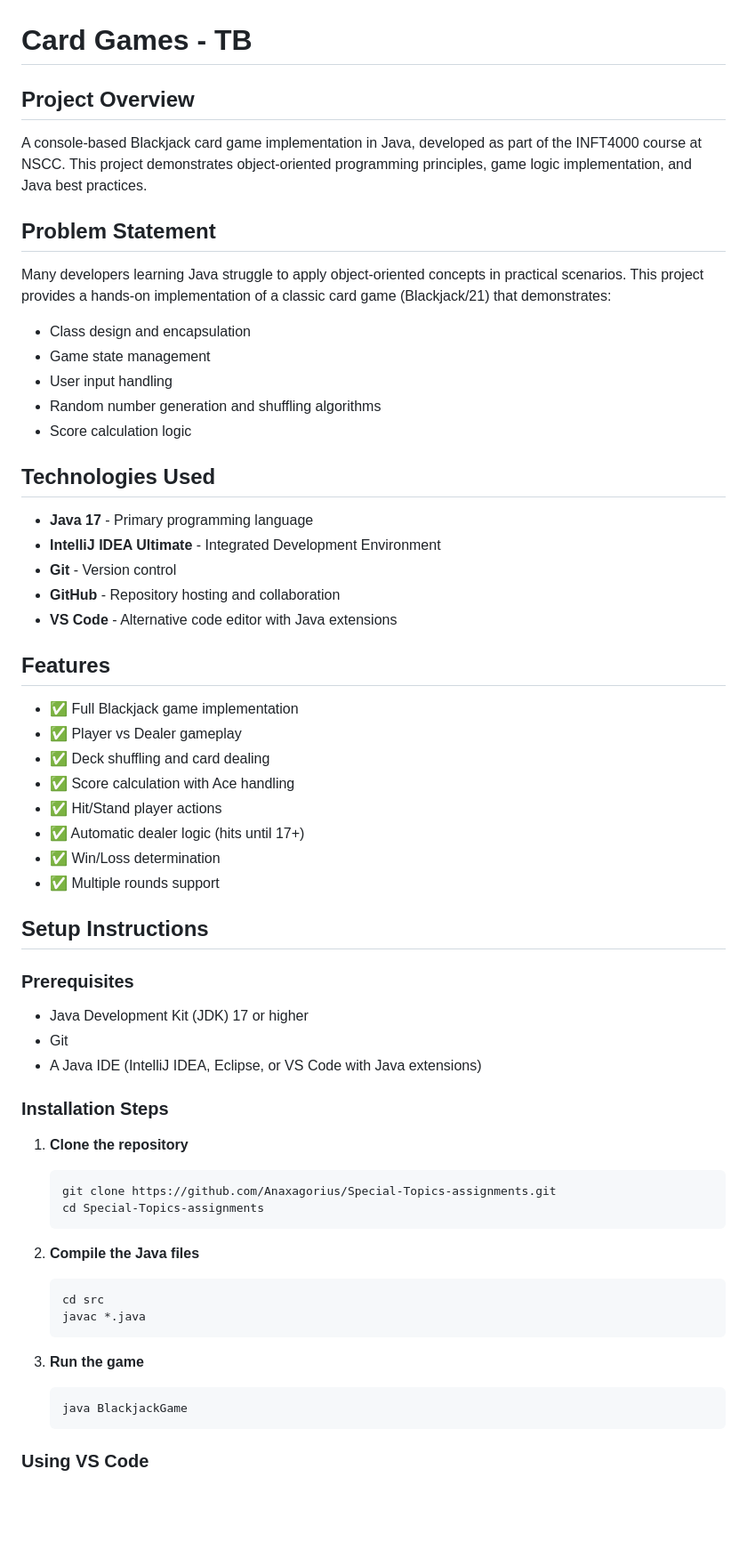
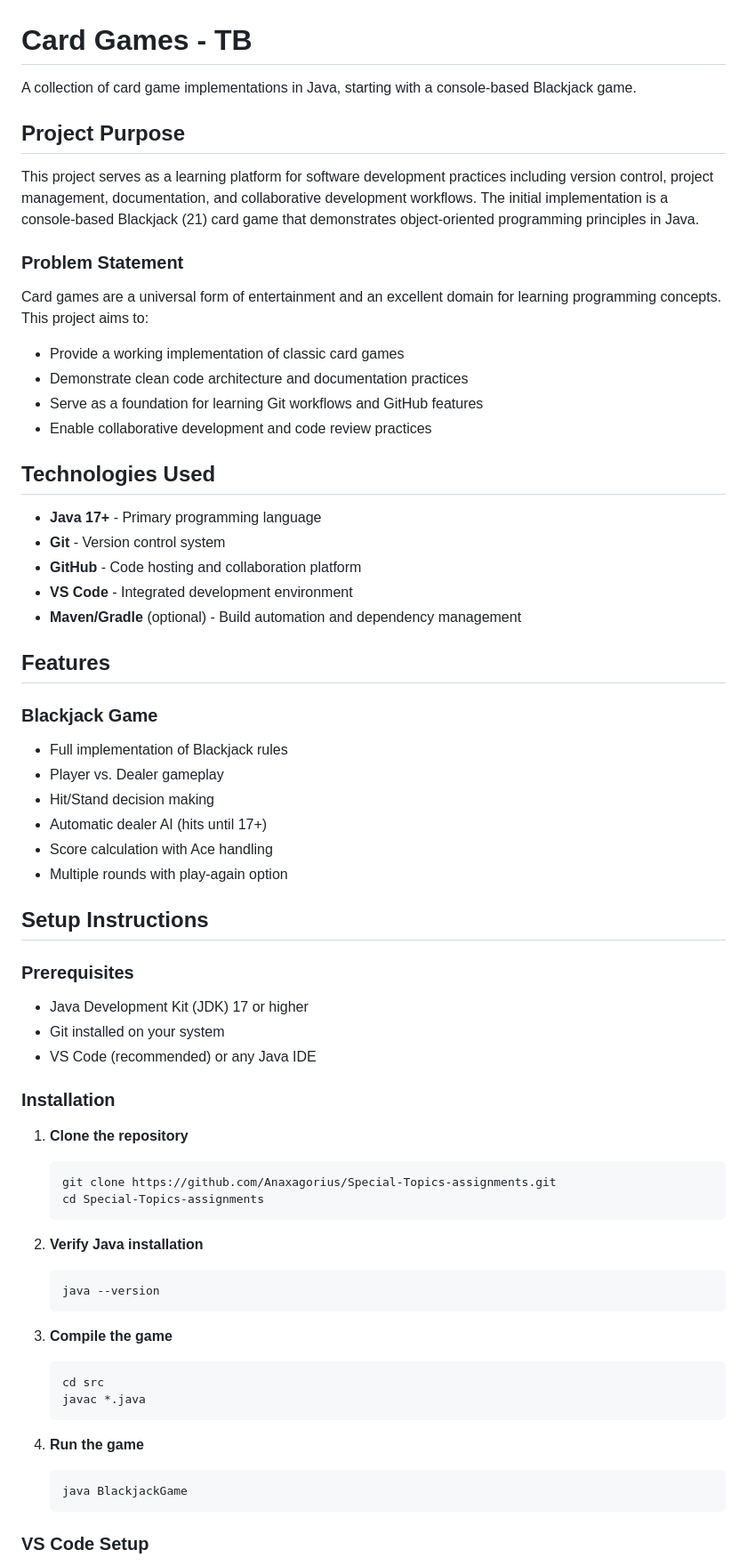
Before and after one commit to Anaxagorius/Special-Topics-assignments, a Markdown page: README.md, the part around one of its changes. Shown at 89% size. Rendered like a GitHub page; blank space fills up the shorter version.

Commit message:
Create README.md with project details

````diff
--- a/README.md
+++ b/README.md
@@ -1,47 +1,45 @@
 # Card Games - TB
 
-## Project Overview
+A collection of card game implementations in Java, starting with a console-based Blackjack game.
 
-A console-based Blackjack card game implementation in Java, developed as part of the INFT4000 course at NSCC. This project demonstrates object-oriented programming principles, game logic implementation, and Java best practices.
+## Project Purpose
 
-## Problem Statement
+This project serves as a learning platform for software development practices including version control, project management, documentation, and collaborative development workflows. The initial implementation is a console-based Blackjack (21) card game that demonstrates object-oriented programming principles in Java.
 
-Many developers learning Java struggle to apply object-oriented concepts in practical scenarios. This project provides a hands-on implementation of a classic card game (Blackjack/21) that demonstrates:
+### Problem Statement
 
-- Class design and encapsulation
-- Game state management
-- User input handling
-- Random number generation and shuffling algorithms
-- Score calculation logic
+Card games are a universal form of entertainment and an excellent domain for learning programming concepts. This project aims to:
+- Provide a working implementation of classic card games
+- Demonstrate clean code architecture and documentation practices
+- Serve as a foundation for learning Git workflows and GitHub features
+- Enable collaborative development and code review practices
 
 ## Technologies Used
 
-- **Java 17** - Primary programming language
-- **IntelliJ IDEA Ultimate** - Integrated Development Environment
-- **Git** - Version control
-- **GitHub** - Repository hosting and collaboration
-- **VS Code** - Alternative code editor with Java extensions
+- **Java 17+** - Primary programming language
+- **Git** - Version control system
+- **GitHub** - Code hosting and collaboration platform
+- **VS Code** - Integrated development environment
+- **Maven/Gradle** (optional) - Build automation and dependency management
 
 ## Features
 
-- ✅ Full Blackjack game implementation
-- ✅ Player vs Dealer gameplay
-- ✅ Deck shuffling and card dealing
-- ✅ Score calculation with Ace handling
-- ✅ Hit/Stand player actions
-- ✅ Automatic dealer logic (hits until 17+)
-- ✅ Win/Loss determination
-- ✅ Multiple rounds support
+### Blackjack Game
+- Full implementation of Blackjack rules
+- Player vs. Dealer gameplay
+- Hit/Stand decision making
+- Automatic dealer AI (hits until 17+)
+- Score calculation with Ace handling
+- Multiple rounds with play-again option
 
 ## Setup Instructions
 
 ### Prerequisites
+- Java Development Kit (JDK) 17 or higher
+- Git installed on your system
+- VS Code (recommended) or any Java IDE
 
-- Java Development Kit (JDK) 17 or higher
-- Git
-- A Java IDE (IntelliJ IDEA, Eclipse, or VS Code with Java extensions)
-
-### Installation Steps
+### Installation
 
 1. **Clone the repository**
    ```bash
@@ -49,16 +47,21 @@ Many developers learning Java struggle to apply object-oriented concepts in prac
    cd Special-Topics-assignments
    ```
 
-2. **Compile the Java files**
+2. **Verify Java installation**
+   ```bash
+   java --version
+   ```
+
+3. **Compile the game**
    ```bash
    cd src
    javac *.java
    ```
 
-3. **Run the game**
+4. **Run the game**
    ```bash
    java BlackjackGame
    ```
 
-### Using VS Code
+### VS Code Setup
 
````
Also changed, not shown: other parts of README.md (+51 -82 lines).
